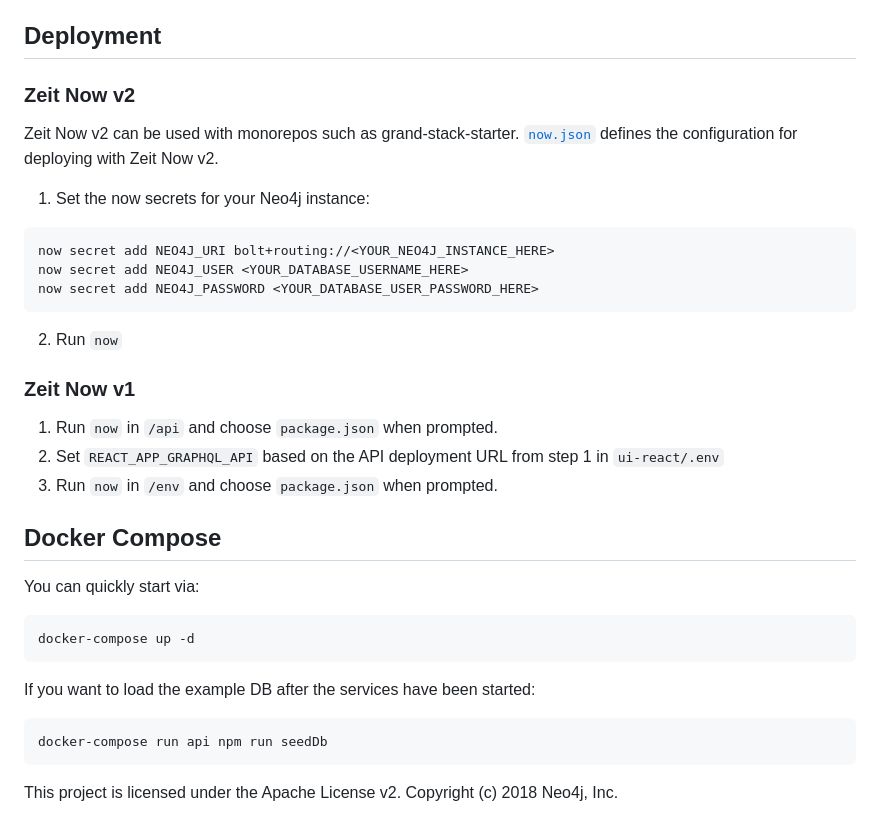
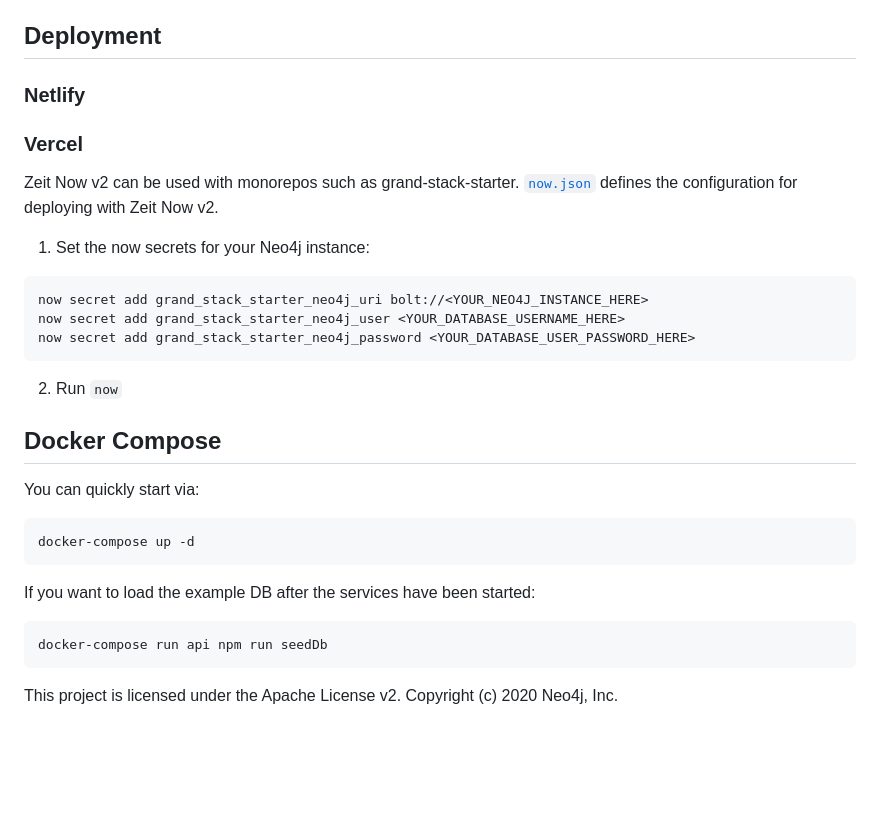
Before and after one commit to dragonworr/grand-stack-starter, a Markdown page: README.md, the part around the change printed below. Drawn GitHub-style; blank space fills up the shorter version.

````diff
--- a/README.md
+++ b/README.md
@@ -73,38 +103,35 @@ See [the project releases](https://github.com/grand-stack/grand-stack-starter/re
 
 ## Deployment
 
-### Zeit Now v2
+### Netlify
+
+### Vercel
 
 Zeit Now v2 can be used with monorepos such as grand-stack-starter. [`now.json`](https://github.com/grand-stack/grand-stack-starter/blob/master/now.json) defines the configuration for deploying with Zeit Now v2.
 
 1. Set the now secrets for your Neo4j instance:
 
 ```
-now secret add NEO4J_URI bolt+routing://<YOUR_NEO4J_INSTANCE_HERE>
-now secret add NEO4J_USER <YOUR_DATABASE_USERNAME_HERE>
-now secret add NEO4J_PASSWORD <YOUR_DATABASE_USER_PASSWORD_HERE>
+now secret add grand_stack_starter_neo4j_uri bolt://<YOUR_NEO4J_INSTANCE_HERE>
+now secret add grand_stack_starter_neo4j_user <YOUR_DATABASE_USERNAME_HERE>
+now secret add grand_stack_starter_neo4j_password <YOUR_DATABASE_USER_PASSWORD_HERE>
 ```
 
 2. Run `now`
 
-### Zeit Now v1
-
-1. Run `now` in `/api` and choose `package.json` when prompted.
-1. Set `REACT_APP_GRAPHQL_API` based on the API deployment URL from step 1 in `ui-react/.env`
-1. Run `now` in `/env` and choose `package.json` when prompted.
-
 ## Docker Compose
 
 You can quickly start via:
+
 ```
 docker-compose up -d
 ```
 
 If you want to load the example DB after the services have been started:
+
 ```
 docker-compose run api npm run seedDb
 ```
 
-
 This project is licensed under the Apache License v2.
-Copyright (c) 2018 Neo4j, Inc.
+Copyright (c) 2020 Neo4j, Inc.
````
Also changed, not shown: other parts of README.md (+53 -23 lines), neo4j/README.md (added, +23 -0 lines), img/create-grandstack-app.png (added), img/grandstack-app.png (added), img/neo4j-sandbox.png (added), 2 other files.
